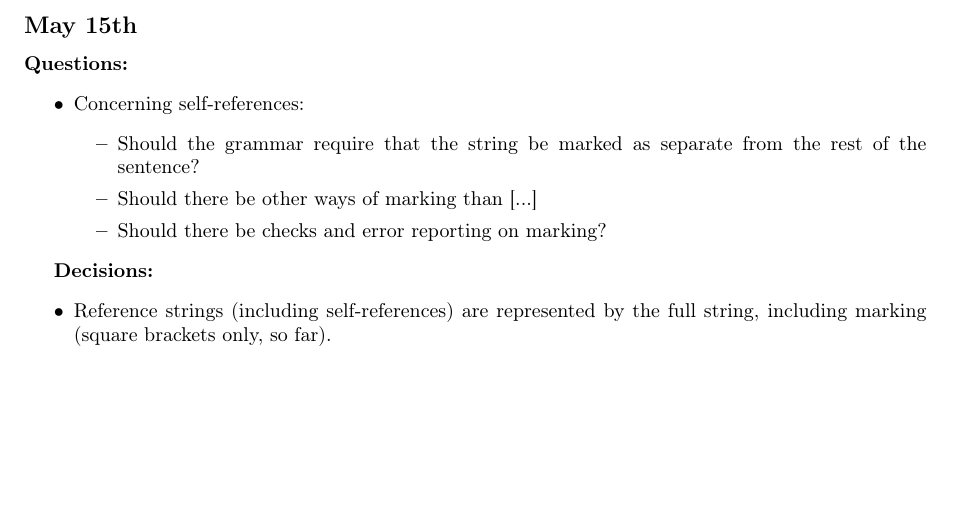
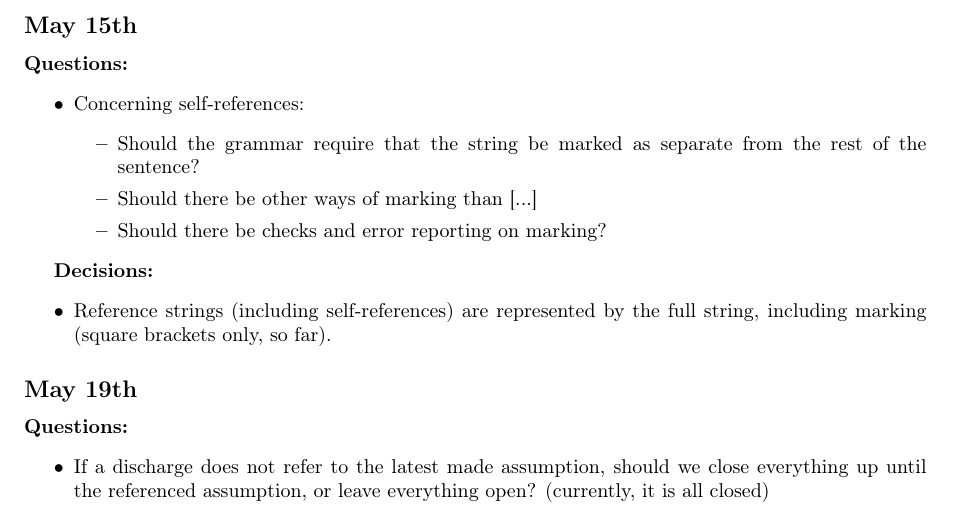
Before and after one commit to Nimsters/DeBox, a LaTeX document (rapport/labnotes.tex): part of page 4 of 4, cut so that both start at the same text, the shorter picture padded with empty space. Compiled offline with pdfLaTeX.

```diff
--- a/rapport/labnotes.tex
+++ b/rapport/labnotes.tex
@@ -259,5 +259,13 @@
     the full string, including marking (square brackets only, so far).
   \end{itemize}
 
+\ss{May 19th}
+{\bf Questions:}
+  \begin{itemize}
+    \item If a discharge does not refer to the latest made assumption,
+    should we close everything up until the referenced assumption, or
+    leave everything open? (currently, it is all closed)
+  \end{itemize}
+
 \label{LastBody}
 \end{document}
```
Also changed, not shown: README.md, 1 other file.
